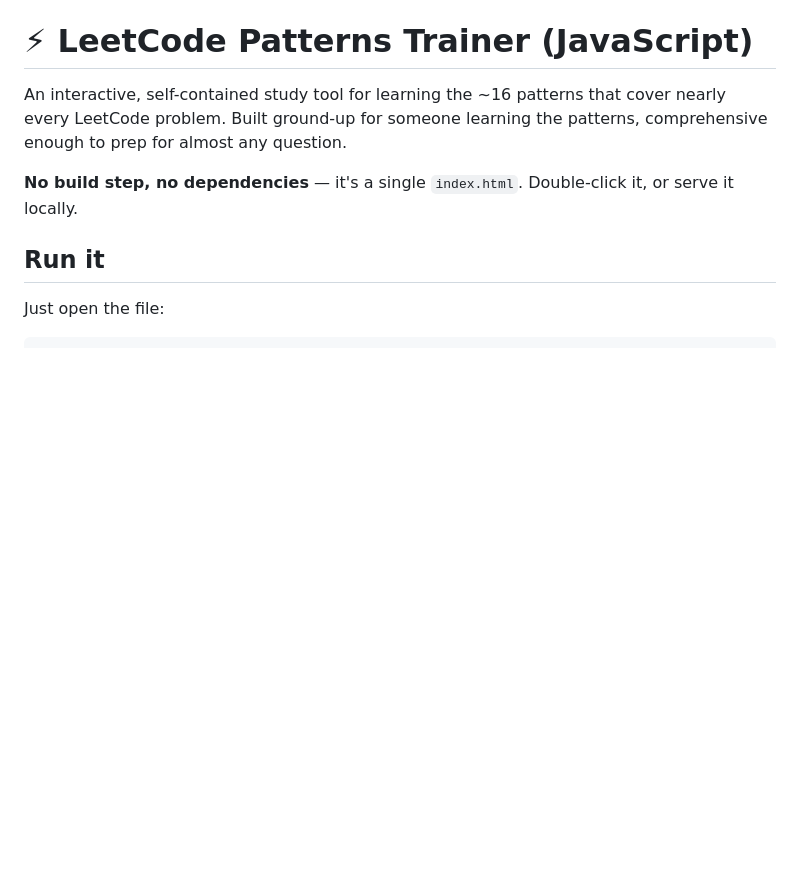
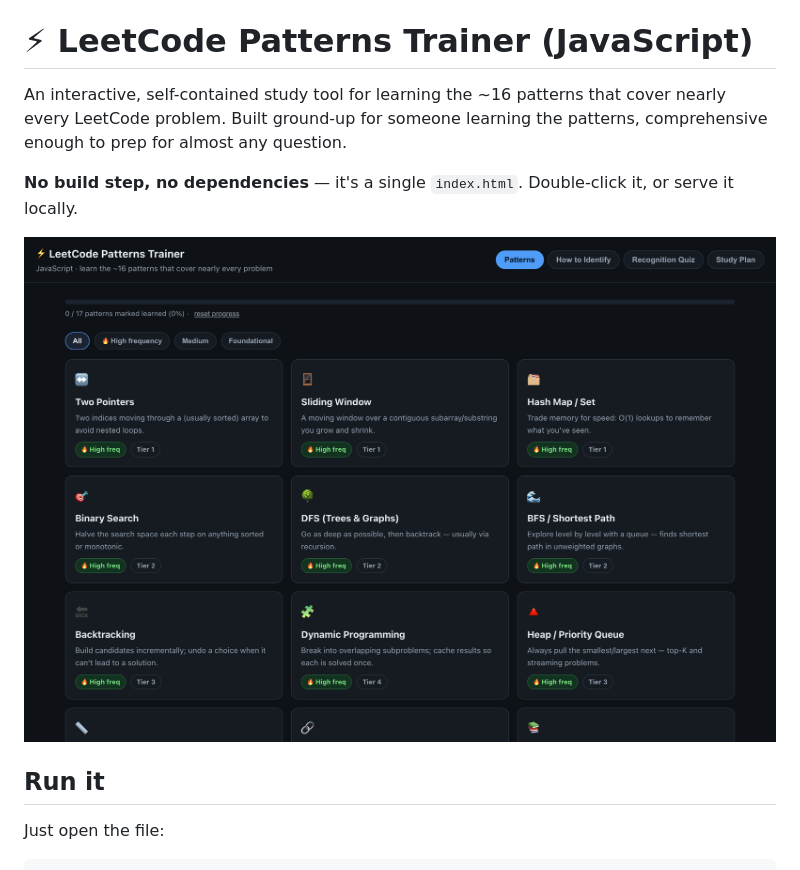
Before and after one commit to srathish/leetcode-patterns-trainer, a Markdown page: README.md, the part around the change. Rendered like a GitHub page; pictures changed too: docs/screenshot.png (added); blank space fills up the shorter version.

Commit message:
docs: add screenshot to README
Add a screenshot/preview image so the project's UI (or example output)
is visible directly in the README without running it locally.

Co-Authored-By: Claude Opus 4.8 (1M context) <noreply@anthropic.com>

```diff
--- a/README.md
+++ b/README.md
@@ -3,6 +3,8 @@
 An interactive, self-contained study tool for learning the ~16 patterns that cover nearly every LeetCode problem. Built ground-up for someone learning the patterns, comprehensive enough to prep for almost any question.
 
 **No build step, no dependencies** — it's a single `index.html`. Double-click it, or serve it locally.
+
+![LeetCode Patterns Trainer — the Patterns tab showing cards for Two Pointers, Sliding Window, Binary Search, DFS, BFS and more, each with frequency and tier tags](docs/screenshot.png)
 
 ## Run it
 
```
